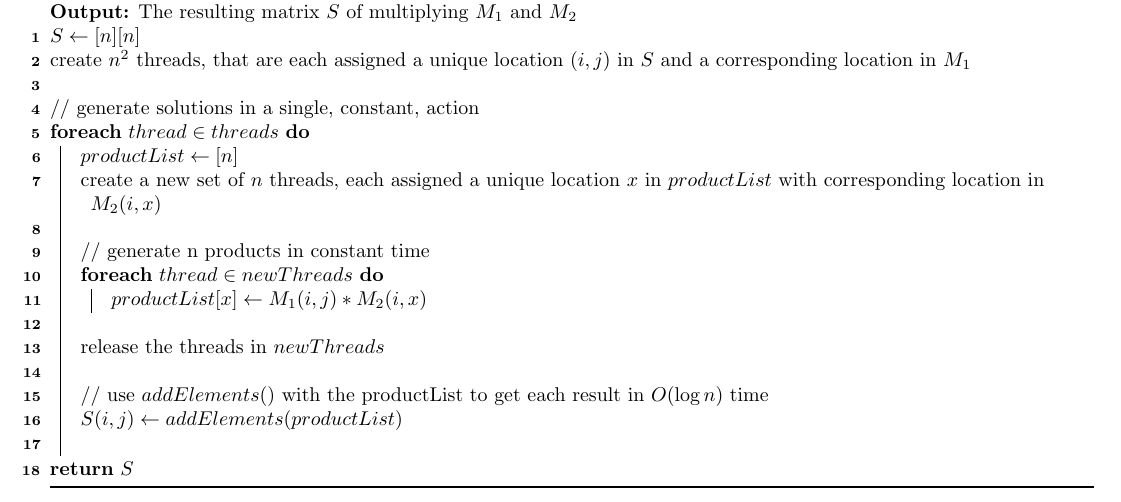
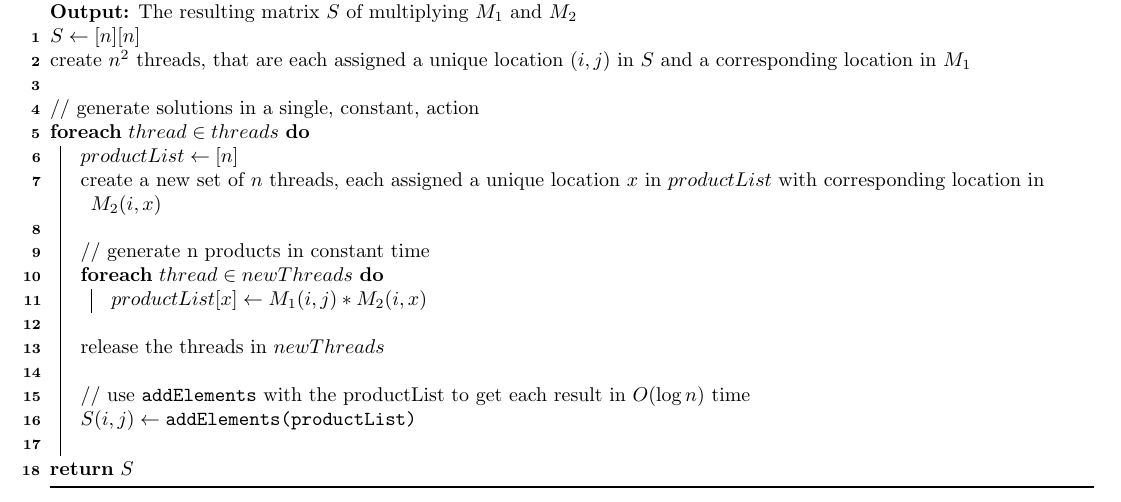
Before and after one commit to NonDairyNeutrino/algorithms, a LaTeX document (ass4/parallel.tex): part of page 2 of 2, cut so that both start at the same text. Compiled offline with pdfLaTeX.

Commit message:
minor formatting changes

```diff
--- a/ass4/parallel.tex
+++ b/ass4/parallel.tex
@@ -159,8 +159,8 @@ This equation shows that the calculation for $C_{i, j}$ is a summation of $n$ el
 
                 release the threads in $newThreads$\;\;
 
-                // use $addElements()$ with the productList to get each result in $O(\log n)$ time\;
-                $S(i, j) \gets addElements(productList)$\;\;
+                // use $\texttt{addElements}$ with the productList to get each result in $O(\log n)$ time\;
+                $S(i, j) \gets \texttt{addElements(productList)}$\;\;
 
             }
 
```
